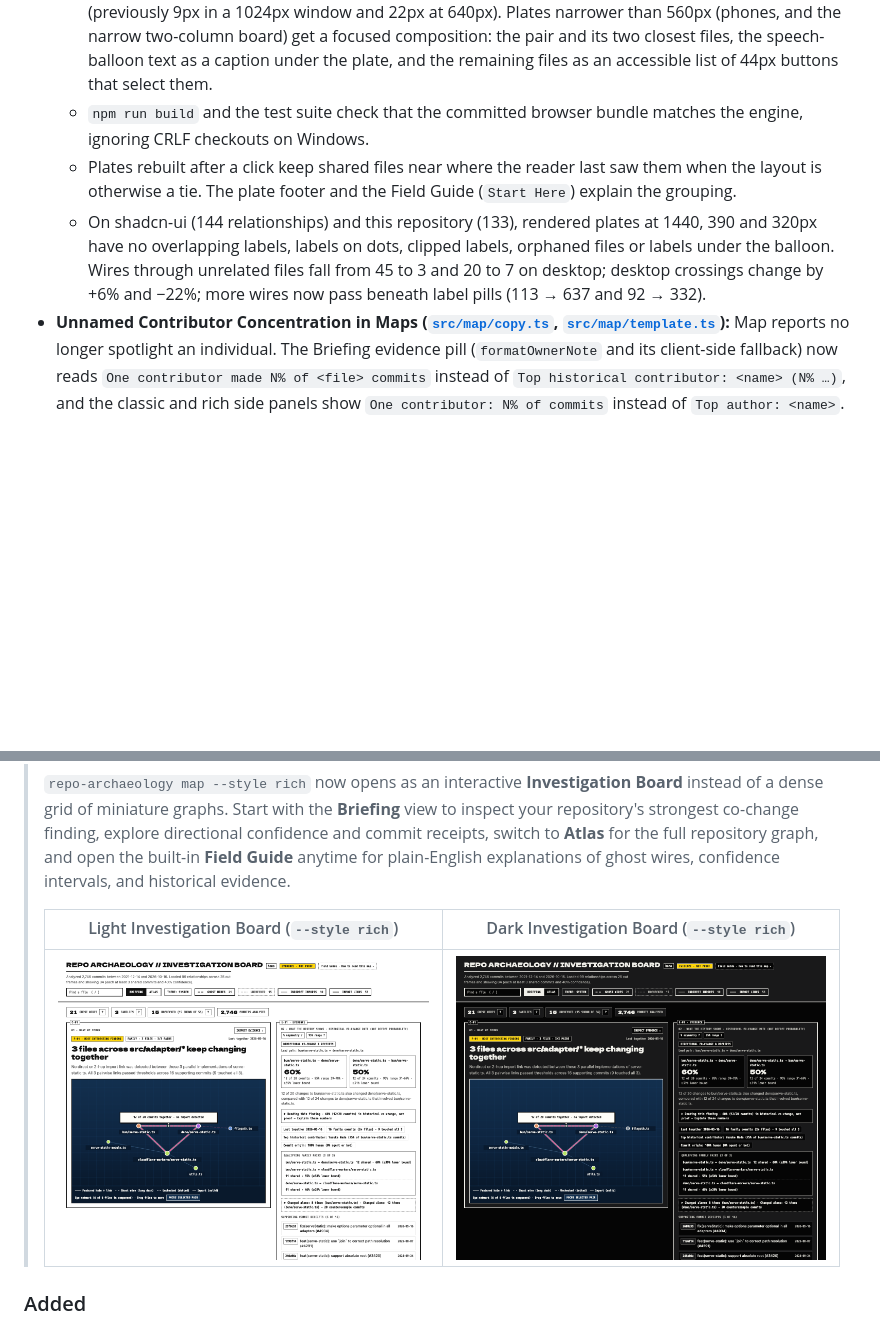
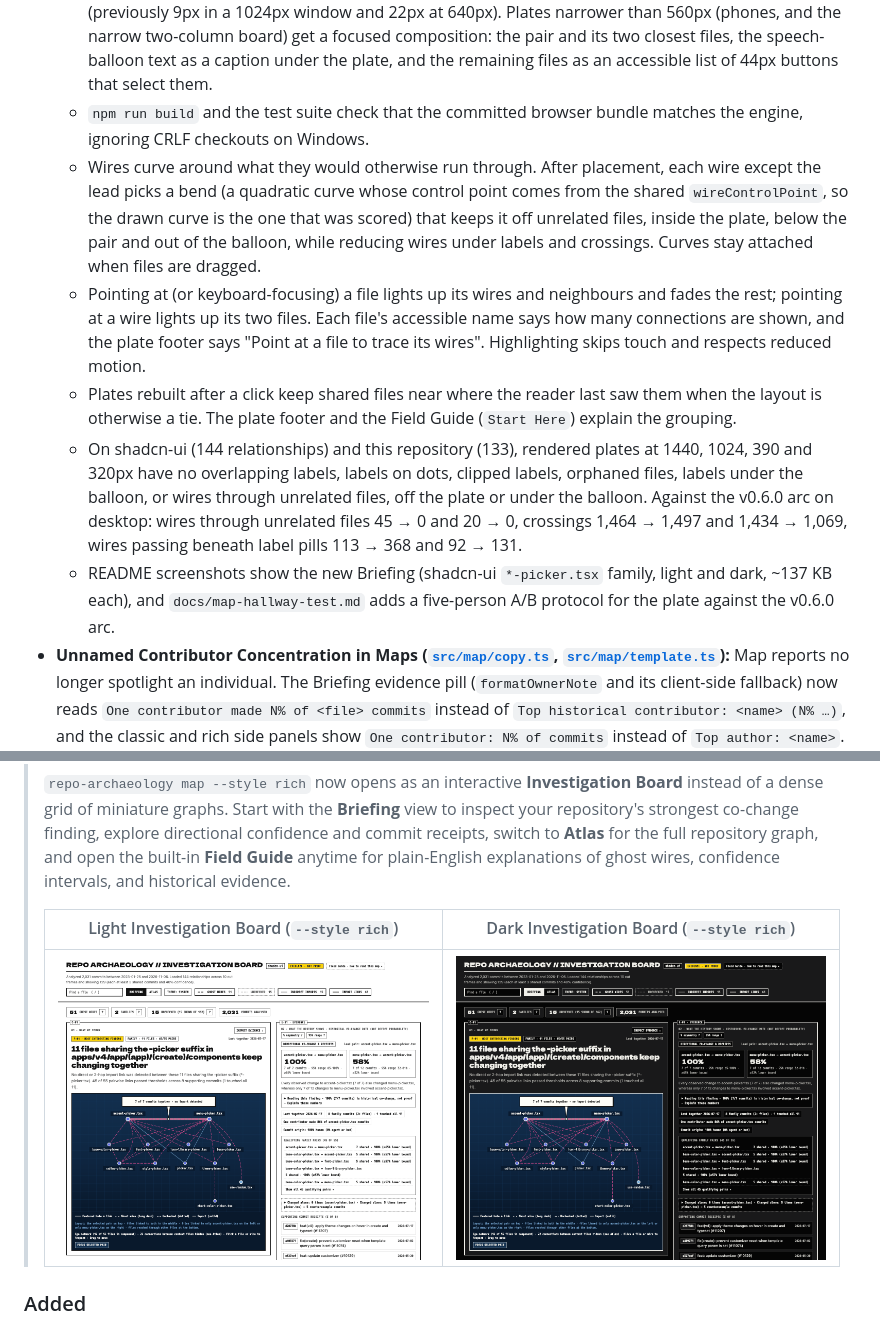
Before and after one commit to lbrodie11/repo-archaeology, a Markdown page: CHANGELOG.md, 2 parts joined by grey strips. Drawn GitHub-style; pictures changed too: docs/repo-archaeology-map-rich-dark.png, docs/repo-archaeology-map-rich.png; blank space fills up the shorter version.

```diff
--- a/CHANGELOG.md
+++ b/CHANGELOG.md
@@ -16,8 +16,11 @@ The format is based on [Keep a Changelog](https://keepachangelog.com/en/1.1.0/),
   - Wire selection is topology-aware instead of ring-based: the selected relationship and every wire to the pair are always drawn, every file keeps at least one wire, and optional context wires are added strongest first only while they pass through no unrelated file and add at most one crossing. Omitted wires are counted in the footer; finding files with no visible relationship under the current filters are disclosed rather than drawn.
   - Plates are laid out for the width they are shown at, so labels render at 13–16px instead of being scaled (previously 9px in a 1024px window and 22px at 640px). Plates narrower than 560px (phones, and the narrow two-column board) get a focused composition: the pair and its two closest files, the speech-balloon text as a caption under the plate, and the remaining files as an accessible list of 44px buttons that select them.
   - `npm run build` and the test suite check that the committed browser bundle matches the engine, ignoring CRLF checkouts on Windows.
+  - Wires curve around what they would otherwise run through. After placement, each wire except the lead picks a bend (a quadratic curve whose control point comes from the shared `wireControlPoint`, so the drawn curve is the one that was scored) that keeps it off unrelated files, inside the plate, below the pair and out of the balloon, while reducing wires under labels and crossings. Curves stay attached when files are dragged.
+  - Pointing at (or keyboard-focusing) a file lights up its wires and neighbours and fades the rest; pointing at a wire lights up its two files. Each file's accessible name says how many connections are shown, and the plate footer says "Point at a file to trace its wires". Highlighting skips touch and respects reduced motion.
   - Plates rebuilt after a click keep shared files near where the reader last saw them when the layout is otherwise a tie. The plate footer and the Field Guide (`Start Here`) explain the grouping.
-  - On shadcn-ui (144 relationships) and this repository (133), rendered plates at 1440, 390 and 320px have no overlapping labels, labels on dots, clipped labels, orphaned files or labels under the balloon. Wires through unrelated files fall from 45 to 3 and 20 to 7 on desktop; desktop crossings change by +6% and −22%; more wires now pass beneath label pills (113 → 637 and 92 → 332).
+  - On shadcn-ui (144 relationships) and this repository (133), rendered plates at 1440, 1024, 390 and 320px have no overlapping labels, labels on dots, clipped labels, orphaned files, labels under the balloon, or wires through unrelated files, off the plate or under the balloon. Against the v0.6.0 arc on desktop: wires through unrelated files 45 → 0 and 20 → 0, crossings 1,464 → 1,497 and 1,434 → 1,069, wires passing beneath label pills 113 → 368 and 92 → 131.
+  - README screenshots show the new Briefing (shadcn-ui `*-picker.tsx` family, light and dark, ~137 KB each), and `docs/map-hallway-test.md` adds a five-person A/B protocol for the plate against the v0.6.0 arc.
 - **Unnamed Contributor Concentration in Maps ([`src/map/copy.ts`](src/map/copy.ts), [`src/map/template.ts`](src/map/template.ts)):** Map reports no longer spotlight an individual. The Briefing evidence pill (`formatOwnerNote` and its client-side fallback) now reads `One contributor made N% of <file> commits` instead of `Top historical contributor: <name> (N% …)`, and the classic and rich side panels show `One contributor: N% of commits` instead of `Top author: <name>`. Both appear only when one human contributor made `>= 40%` of a file's analyzed commits. The JSON/`#ra-data` contract (`nodes[].topAuthor`, `evidence[].author`) is unchanged.
 
 ### Fixed
```
Also changed, not shown: README.md (+3 -3 lines), docs/map-hallway-test.md (+33 -0 lines), 6 other files.
